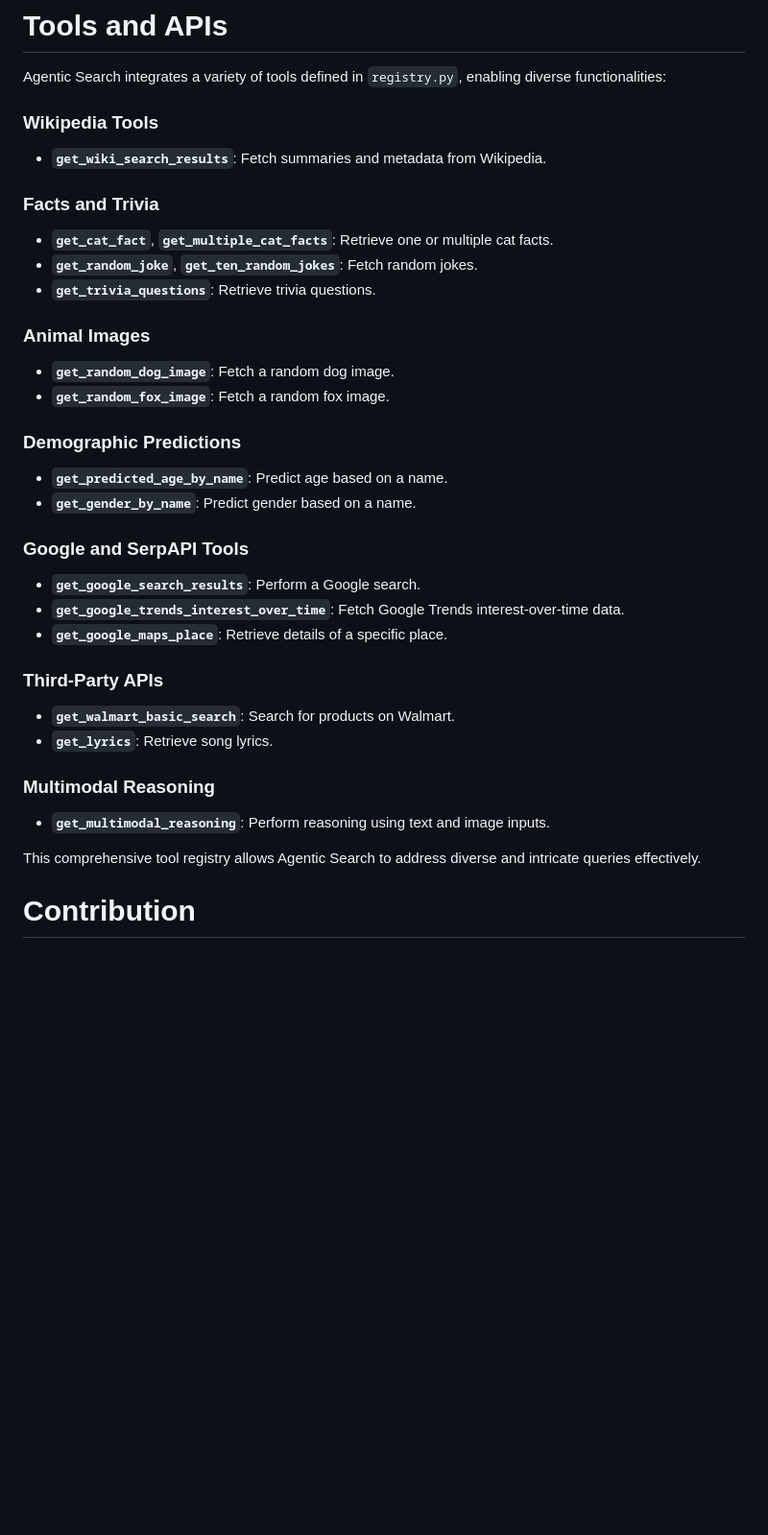
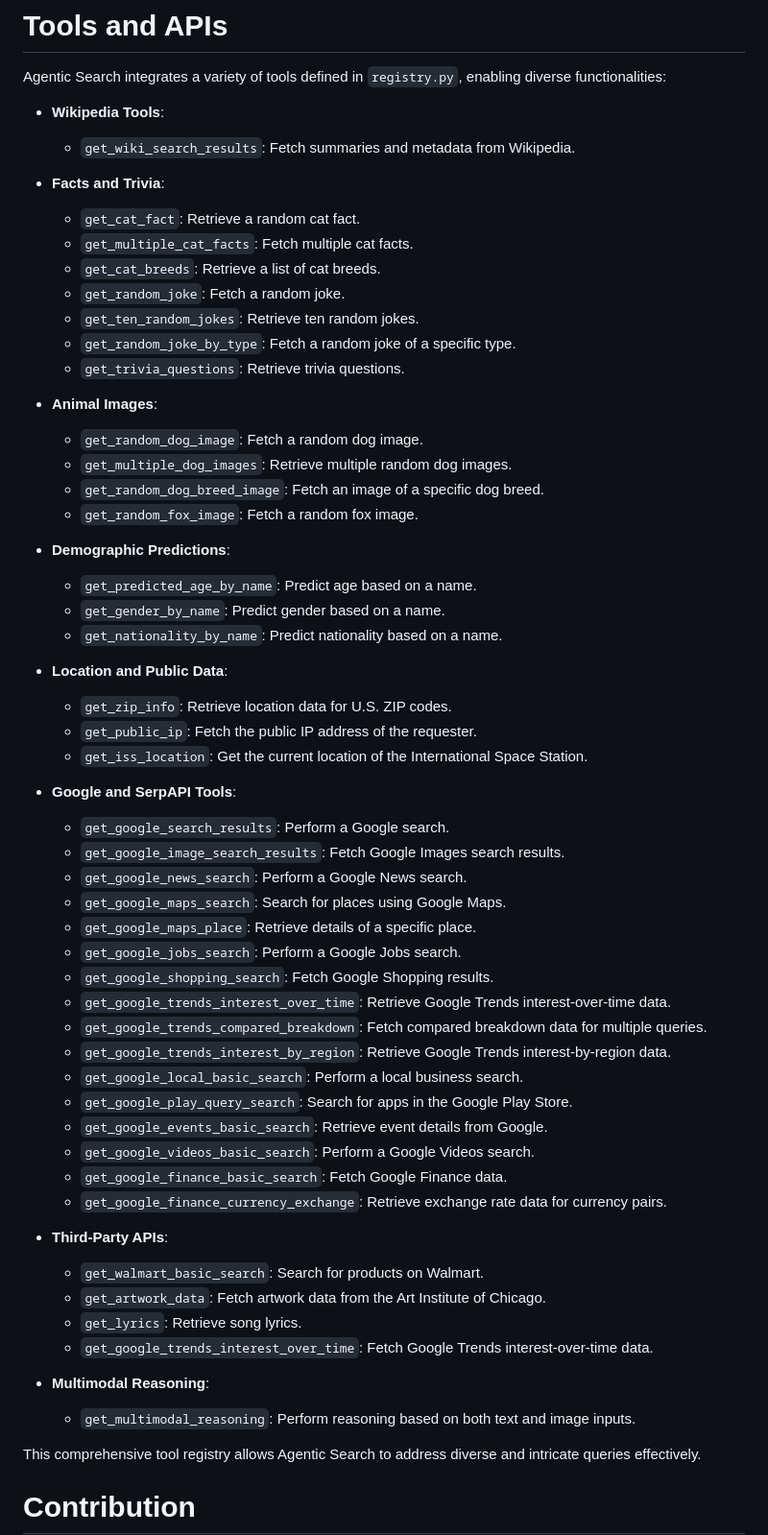
Before and after one commit to arunpshankar/AgenticSearch, a Markdown page: README.md, the part around the change. Shown at 96% size. GitHub-like rendering; blank space fills up the shorter version.

```diff
--- a/README.md
+++ b/README.md
@@ -73,33 +73,60 @@ Ensure your `credentials` folder contains the required API keys.
 
 Agentic Search integrates a variety of tools defined in `registry.py`, enabling diverse functionalities:
 
-### Wikipedia Tools
-- **`get_wiki_search_results`**: Fetch summaries and metadata from Wikipedia.
+- **Wikipedia Tools**:
+  - `get_wiki_search_results`: Fetch summaries and metadata from Wikipedia.
 
-### Facts and Trivia
-- **`get_cat_fact`**, **`get_multiple_cat_facts`**: Retrieve one or multiple cat facts.
-- **`get_random_joke`**, **`get_ten_random_jokes`**: Fetch random jokes.
-- **`get_trivia_questions`**: Retrieve trivia questions.
+- **Facts and Trivia**:
+  - `get_cat_fact`: Retrieve a random cat fact.
+  - `get_multiple_cat_facts`: Fetch multiple cat facts.
+  - `get_cat_breeds`: Retrieve a list of cat breeds.
+  - `get_random_joke`: Fetch a random joke.
+  - `get_ten_random_jokes`: Retrieve ten random jokes.
+  - `get_random_joke_by_type`: Fetch a random joke of a specific type.
+  - `get_trivia_questions`: Retrieve trivia questions.
 
-### Animal Images
-- **`get_random_dog_image`**: Fetch a random dog image.
-- **`get_random_fox_image`**: Fetch a random fox image.
+- **Animal Images**:
+  - `get_random_dog_image`: Fetch a random dog image.
+  - `get_multiple_dog_images`: Retrieve multiple random dog images.
+  - `get_random_dog_breed_image`: Fetch an image of a specific dog breed.
+  - `get_random_fox_image`: Fetch a random fox image.
 
-### Demographic Predictions
-- **`get_predicted_age_by_name`**: Predict age based on a name.
-- **`get_gender_by_name`**: Predict gender based on a name.
+- **Demographic Predictions**:
+  - `get_predicted_age_by_name`: Predict age based on a name.
+  - `get_gender_by_name`: Predict gender based on a name.
+  - `get_nationality_by_name`: Predict nationality based on a name.
 
-### Google and SerpAPI Tools
-- **`get_google_search_results`**: Perform a Google search.
-- **`get_google_trends_interest_over_time`**: Fetch Google Trends interest-over-time data.
-- **`get_google_maps_place`**: Retrieve details of a specific place.
+- **Location and Public Data**:
+  - `get_zip_info`: Retrieve location data for U.S. ZIP codes.
+  - `get_public_ip`: Fetch the public IP address of the requester.
+  - `get_iss_location`: Get the current location of the International Space Station.
 
-### Third-Party APIs
-- **`get_walmart_basic_search`**: Search for products on Walmart.
-- **`get_lyrics`**: Retrieve song lyrics.
+- **Google and SerpAPI Tools**:
+  - `get_google_search_results`: Perform a Google search.
+  - `get_google_image_search_results`: Fetch Google Images search results.
+  - `get_google_news_search`: Perform a Google News search.
+  - `get_google_maps_search`: Search for places using Google Maps.
+  - `get_google_maps_place`: Retrieve details of a specific place.
+  - `get_google_jobs_search`: Perform a Google Jobs search.
+  - `get_google_shopping_search`: Fetch Google Shopping results.
+  - `get_google_trends_interest_over_time`: Retrieve Google Trends interest-over-time data.
+  - `get_google_trends_compared_breakdown`: Fetch compared breakdown data for multiple queries.
+  - `get_google_trends_interest_by_region`: Retrieve Google Trends interest-by-region data.
+  - `get_google_local_basic_search`: Perform a local business search.
+  - `get_google_play_query_search`: Search for apps in the Google Play Store.
+  - `get_google_events_basic_search`: Retrieve event details from Google.
+  - `get_google_videos_basic_search`: Perform a Google Videos search.
+  - `get_google_finance_basic_search`: Fetch Google Finance data.
+  - `get_google_finance_currency_exchange`: Retrieve exchange rate data for currency pairs.
 
-### Multimodal Reasoning
-- **`get_multimodal_reasoning`**: Perform reasoning using text and image inputs.
+- **Third-Party APIs**:
+  - `get_walmart_basic_search`: Search for products on Walmart.
+  - `get_artwork_data`: Fetch artwork data from the Art Institute of Chicago.
+  - `get_lyrics`: Retrieve song lyrics.
+  - `get_google_trends_interest_over_time`: Fetch Google Trends interest-over-time data.
+
+- **Multimodal Reasoning**:
+  - `get_multimodal_reasoning`: Perform reasoning based on both text and image inputs.
 
 This comprehensive tool registry allows Agentic Search to address diverse and intricate queries effectively.
 
```
